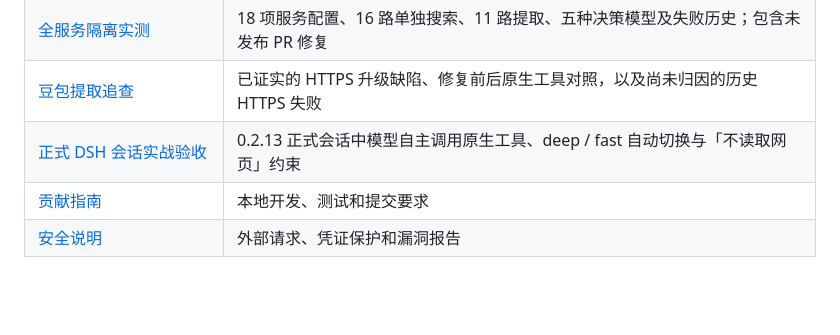
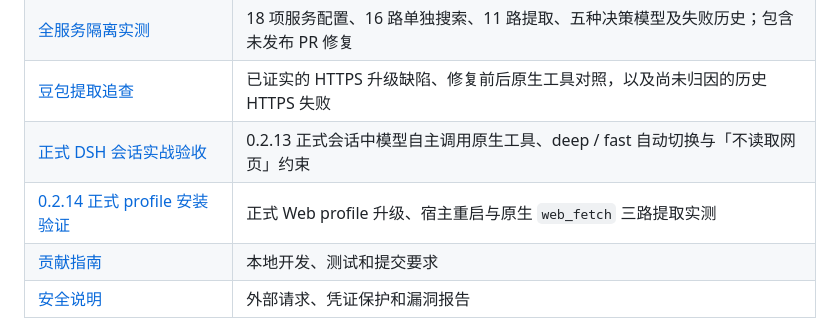
Before and after one commit to qikairo7/dsh-web-search-fetch, a Markdown page: README.md, the part around the change. Rendered like a GitHub page; blank space fills up the shorter version.

Commit message:
docs: record formal profile 0.2.14 verification

```diff
--- a/README.md
+++ b/README.md
@@ -251,6 +251,7 @@ flowchart LR
 | [全服务隔离实测](./docs/verification/all-services-20261016.md) | 18 项服务配置、16 路单独搜索、11 路提取、五种决策模型及失败历史；包含未发布 PR 修复 |
 | [豆包提取追查](./docs/verification/doubao-fetch-20261016.md) | 已证实的 HTTPS 升级缺陷、修复前后原生工具对照，以及尚未归因的历史 HTTPS 失败 |
 | [正式 DSH 会话实战验收](./docs/verification/live-session-20261016.md) | 0.2.13 正式会话中模型自主调用原生工具、deep / fast 自动切换与「不读取网页」约束 |
+| [0.2.14 正式 profile 安装验证](./docs/verification/formal-profile-v0.2.14-20261016.md) | 正式 Web profile 升级、宿主重启与原生 `web_fetch` 三路提取实测 |
 | [贡献指南](./CONTRIBUTING.md) | 本地开发、测试和提交要求 |
 | [安全说明](./SECURITY.md) | 外部请求、凭证保护和漏洞报告 |
 
```
Also changed, not shown: docs/verification/formal-profile-v0.2.14-20261016.md (added, +61 -0 lines).
